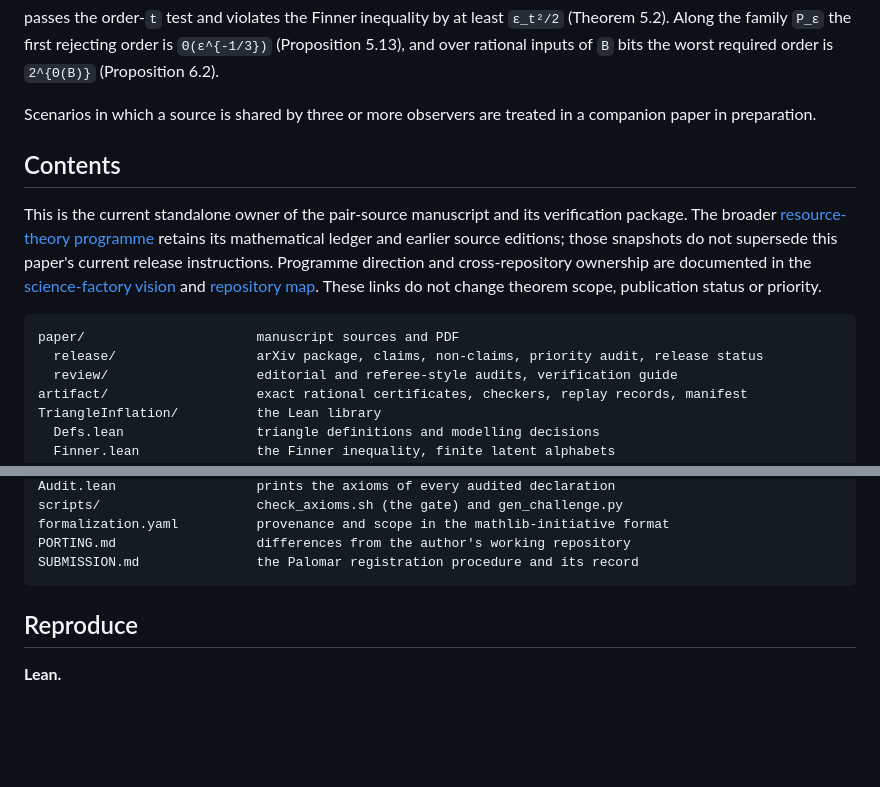
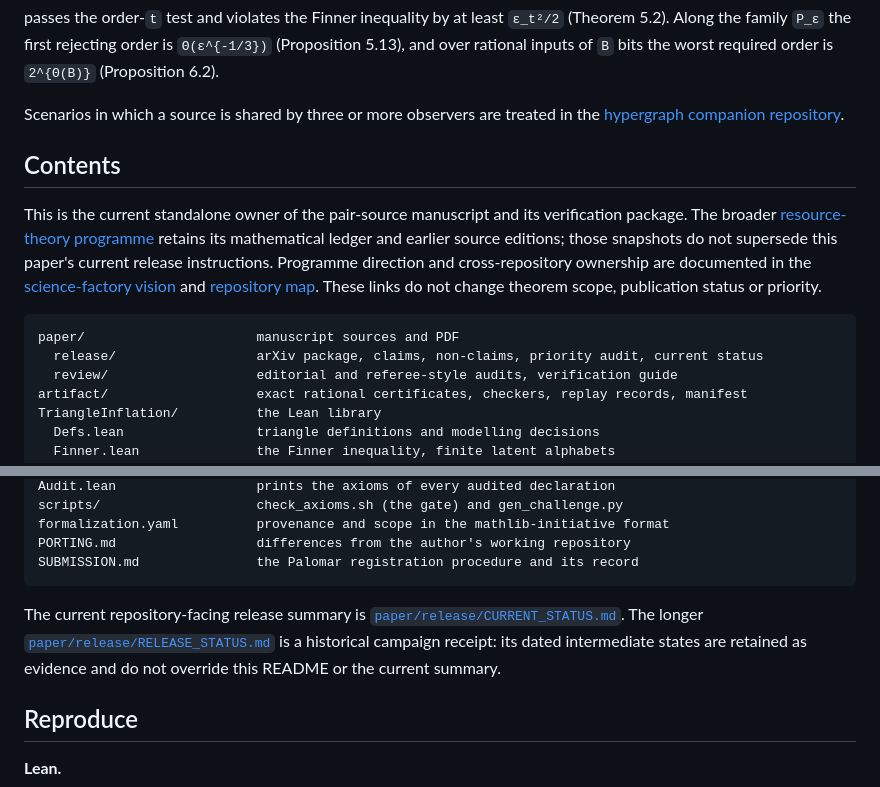
Before and after one commit to williamjblair/inflation-termination, a Markdown page: README.md, 2 parts joined by grey strips. GitHub-like rendering; blank space fills up the shorter version.

Commit message:
Route current release status separately from historical receipt

````diff
--- a/README.md
+++ b/README.md
@@ -48,8 +48,8 @@ passes the order-`t` test and violates the Finner inequality by at least `ε_t²
 (Proposition 5.13), and over rational inputs of `B` bits the worst required order is
 `2^{Θ(B)}` (Proposition 6.2).
 
-Scenarios in which a source is shared by three or more observers are treated in a companion
-paper in preparation.
+Scenarios in which a source is shared by three or more observers are treated in the
+[hypergraph companion repository](https://github.com/williamjblair/inflation-hypergraph-termination).
 
 ## Contents
 
@@ -65,7 +65,7 @@ These links do not change theorem scope, publication status or priority.
 
 ```
 paper/                      manuscript sources and PDF
-  release/                  arXiv package, claims, non-claims, priority audit, release status
+  release/                  arXiv package, claims, non-claims, priority audit, current status
   review/                   editorial and referee-style audits, verification guide
 artifact/                   exact rational certificates, checkers, replay records, manifest
 TriangleInflation/          the Lean library
@@ -87,6 +87,12 @@ formalization.yaml          provenance and scope in the mathlib-initiative forma
 PORTING.md                  differences from the author's working repository
 SUBMISSION.md               the Palomar registration procedure and its record
 ```
+
+The current repository-facing release summary is
+[`paper/release/CURRENT_STATUS.md`](paper/release/CURRENT_STATUS.md). The longer
+[`paper/release/RELEASE_STATUS.md`](paper/release/RELEASE_STATUS.md) is a
+historical campaign receipt: its dated intermediate states are retained as
+evidence and do not override this README or the current summary.
 
 ## Reproduce
 
````
Also changed, not shown: paper/release/CURRENT_STATUS.md (added, +47 -0 lines).
